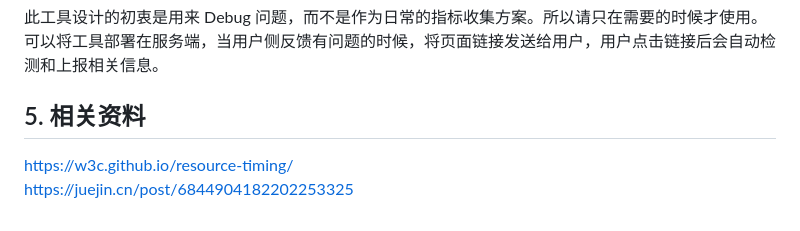
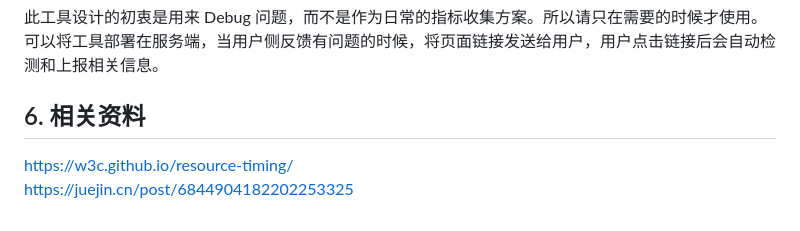
Before and after one commit to zhangzhao2010/aws-cdn-client-perf, a Markdown page: README.md, the part around the change. GitHub-like rendering.

```diff
--- a/README.md
+++ b/README.md
@@ -74,6 +74,6 @@ streamlit run app.py
 此工具设计的初衷是用来 Debug 问题，而不是作为日常的指标收集方案。所以请只在需要的时候才使用。
 可以将工具部署在服务端，当用户侧反馈有问题的时候，将页面链接发送给用户，用户点击链接后会自动检测和上报相关信息。
 
-## 5. 相关资料
+## 6. 相关资料
 https://w3c.github.io/resource-timing/
 https://juejin.cn/post/6844904182202253325
```
